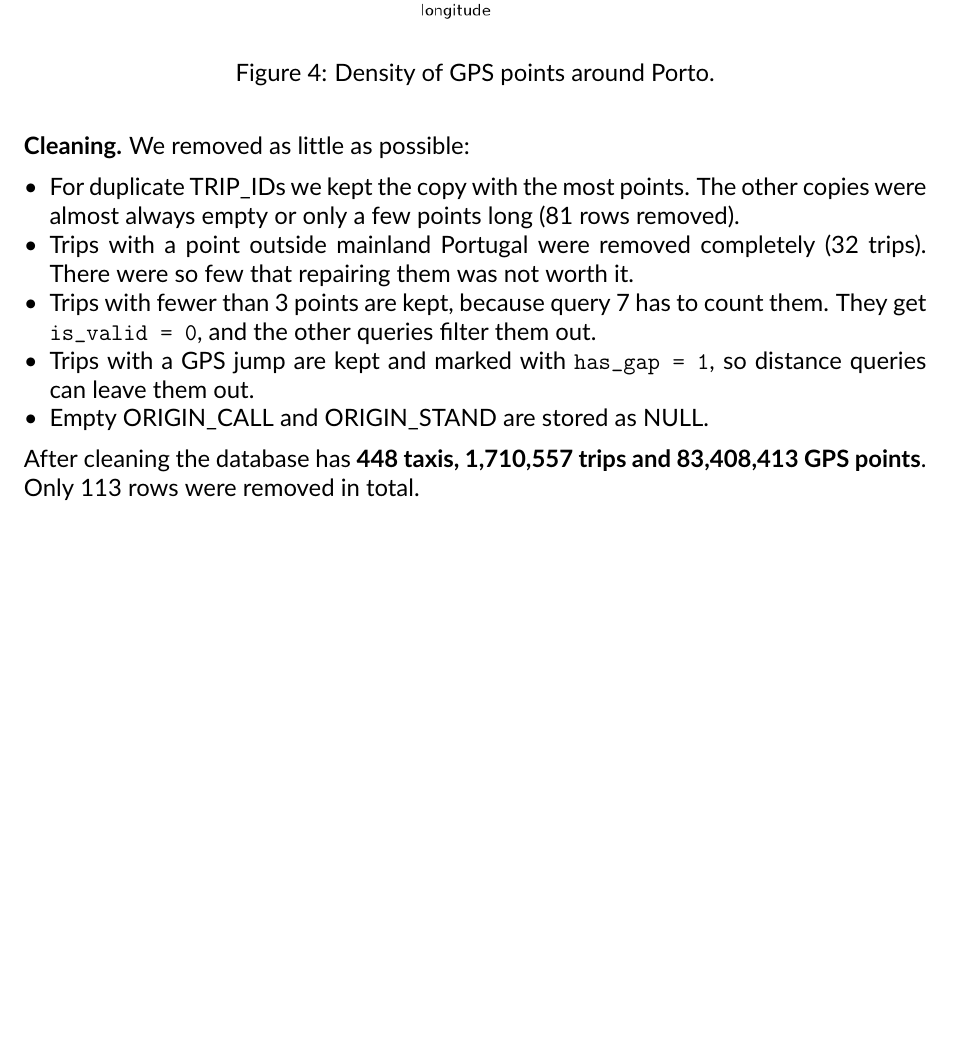
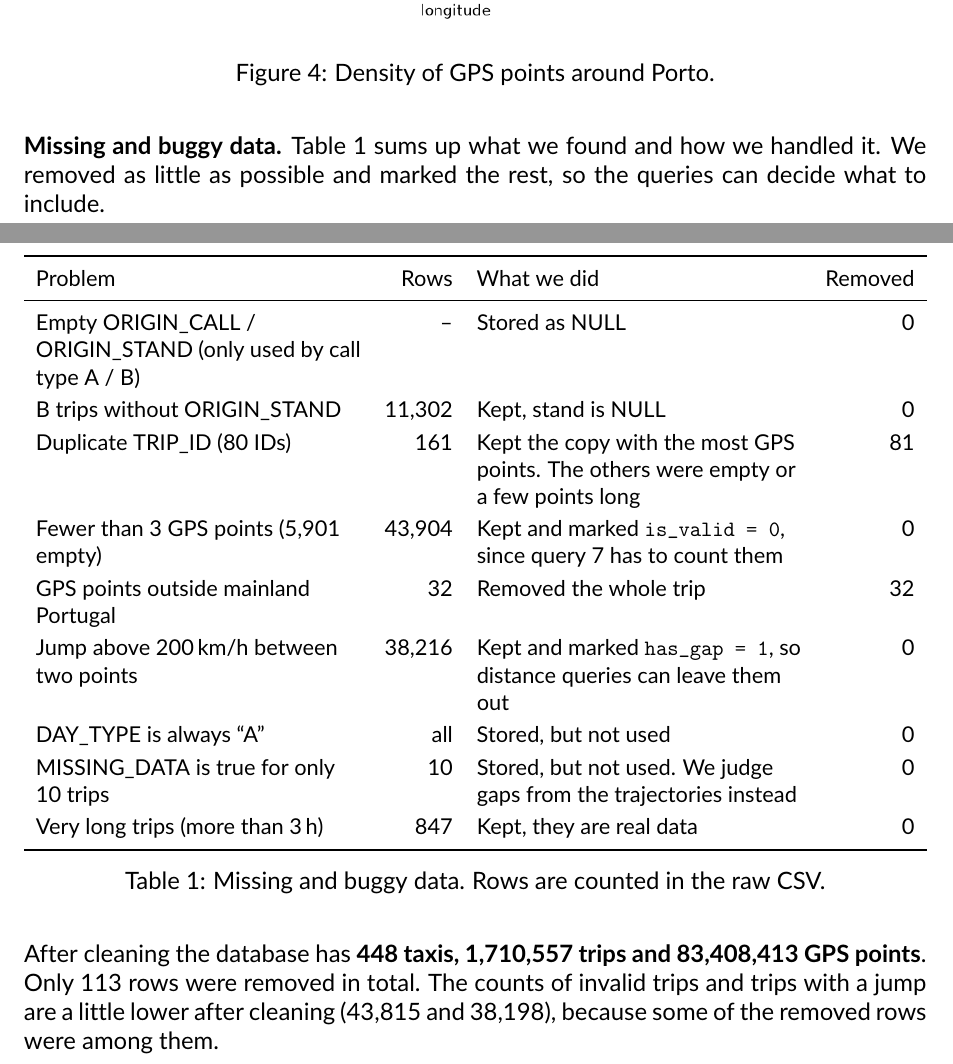
Before and after one commit to olavhalleraker/tdt4225-project, a LaTeX document (report/report.tex): part of page 4 of 17 before the commit and two parts of pages 4 and 5 of 18 after it, the two joined at a grey line, cut so that both start at the same text, the shorter picture padded with empty space. Compiled offline with pdfLaTeX.

Commit message:
Collect missing and buggy data handling in one table
Also covers the MISSING_DATA trips, B trips without a stand and long trips, which were not described before.

```diff
--- a/report/report.tex
+++ b/report/report.tex
@@ -144,22 +144,35 @@ and \textbf{448 taxis}, covering exactly one year.
 \edafig{polyline_max_speed}{Highest speed between two consecutive points in each trip.}
 \edafig{polyline_map_hexbin}{Density of GPS points around Porto.}
 
-\textbf{Cleaning.} We removed as little as possible:
-\begin{itemize}
-  \item For duplicate TRIP\_IDs we kept the copy with the most points. The
-        other copies were almost always empty or only a few points long
-        (81 rows removed).
-  \item Trips with a point outside mainland Portugal were removed completely
-        (32 trips). There were so few that repairing them was not worth it.
-  \item Trips with fewer than 3 points are kept, because query 7 has to count
-        them. They get \texttt{is\_valid = 0}, and the other queries filter
-        them out.
-  \item Trips with a GPS jump are kept and marked with \texttt{has\_gap = 1},
-        so distance queries can leave them out.
-  \item Empty ORIGIN\_CALL and ORIGIN\_STAND are stored as NULL.
-\end{itemize}
+\textbf{Missing and buggy data.} Table~\ref{tab:cleaning} sums up what we
+found and how we handled it. We removed as little as possible and marked the
+rest, so the queries can decide what to include.
+
+\begin{table}[H]\centering\small
+\renewcommand{\arraystretch}{1.2}
+\begin{tabularx}{\linewidth}{>{\raggedright\arraybackslash}X r >{\raggedright\arraybackslash}X r}
+\toprule
+Problem & Rows & What we did & Removed\\
+\midrule
+Empty ORIGIN\_CALL / ORIGIN\_STAND (only used by call type A / B) & -- & Stored as NULL & 0\\
+B trips without ORIGIN\_STAND & 11,302 & Kept, stand is NULL & 0\\
+Duplicate TRIP\_ID (80 IDs) & 161 & Kept the copy with the most GPS points. The others were empty or a few points long & 81\\
+Fewer than 3 GPS points (5,901 empty) & 43,904 & Kept and marked \texttt{is\_valid = 0}, since query 7 has to count them & 0\\
+GPS points outside mainland Portugal & 32 & Removed the whole trip & 32\\
+Jump above 200\,km/h between two points & 38,216 & Kept and marked \texttt{has\_gap = 1}, so distance queries can leave them out & 0\\
+DAY\_TYPE is always ``A'' & all & Stored, but not used & 0\\
+MISSING\_DATA is true for only 10 trips & 10 & Stored, but not used. We judge gaps from the trajectories instead & 0\\
+Very long trips (more than 3\,h) & 847 & Kept, they are real data & 0\\
+\bottomrule
+\end{tabularx}
+\caption{Missing and buggy data. Rows are counted in the raw CSV.}
+\label{tab:cleaning}
+\end{table}
+
 After cleaning the database has \textbf{448 taxis, 1,710,557 trips and
-83,408,413 GPS points}. Only 113 rows were removed in total.
+83,408,413 GPS points}. Only 113 rows were removed in total. The counts
+of invalid trips and trips with a jump are a little lower after cleaning
+(43,815 and 38,198), because some of the removed rows were among them.
 
 \screenshot{eda_output}{EDA output (\texttt{eda/eda.py}).}
 
```
